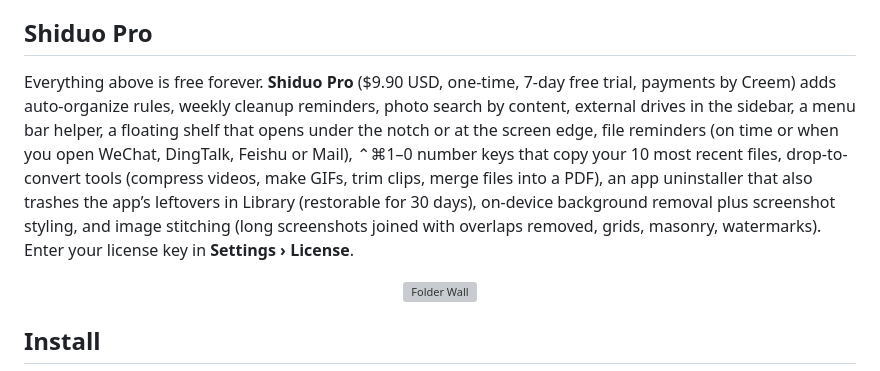
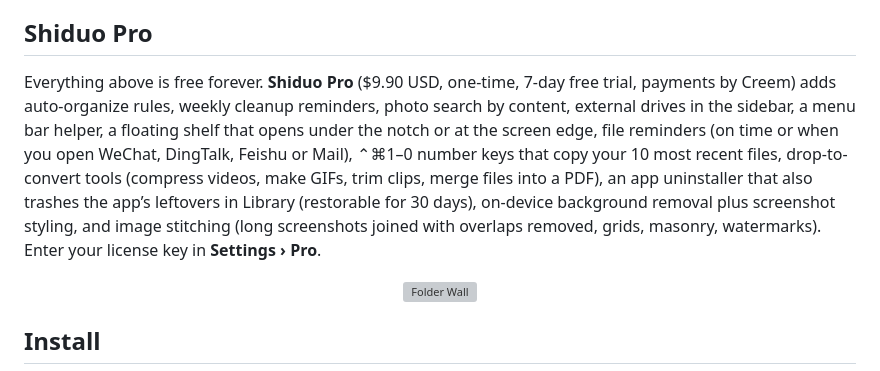
Before and after one commit to hanson-zz/Shiduo, a Markdown page: README.en.md, the part around the change. GitHub-like rendering; grey boxes are pictures that could not be loaded.

```diff
--- a/README.en.md
+++ b/README.en.md
@@ -37,7 +37,7 @@ The app is in English and Simplified Chinese. It follows your system language, a
 
 ## Shiduo Pro
 
-Everything above is free forever. **Shiduo Pro** ($9.90 USD, one-time, 7-day free trial, payments by Creem) adds auto-organize rules, weekly cleanup reminders, photo search by content, external drives in the sidebar, a menu bar helper, a floating shelf that opens under the notch or at the screen edge, file reminders (on time or when you open WeChat, DingTalk, Feishu or Mail), ⌃⌘1–0 number keys that copy your 10 most recent files, drop-to-convert tools (compress videos, make GIFs, trim clips, merge files into a PDF), an app uninstaller that also trashes the app’s leftovers in Library (restorable for 30 days), on-device background removal plus screenshot styling, and image stitching (long screenshots joined with overlaps removed, grids, masonry, watermarks). Enter your license key in **Settings › License**.
+Everything above is free forever. **Shiduo Pro** ($9.90 USD, one-time, 7-day free trial, payments by Creem) adds auto-organize rules, weekly cleanup reminders, photo search by content, external drives in the sidebar, a menu bar helper, a floating shelf that opens under the notch or at the screen edge, file reminders (on time or when you open WeChat, DingTalk, Feishu or Mail), ⌃⌘1–0 number keys that copy your 10 most recent files, drop-to-convert tools (compress videos, make GIFs, trim clips, merge files into a PDF), an app uninstaller that also trashes the app’s leftovers in Library (restorable for 30 days), on-device background removal plus screenshot styling, and image stitching (long screenshots joined with overlaps removed, grids, masonry, watermarks). Enter your license key in **Settings › Pro**.
 
 <p align="center"><img src="docs/screenshots/en/folderwall.png" alt="Folder Wall" width="880"></p>
 
```
Also changed, not shown: README.md (+2 -2 lines).
